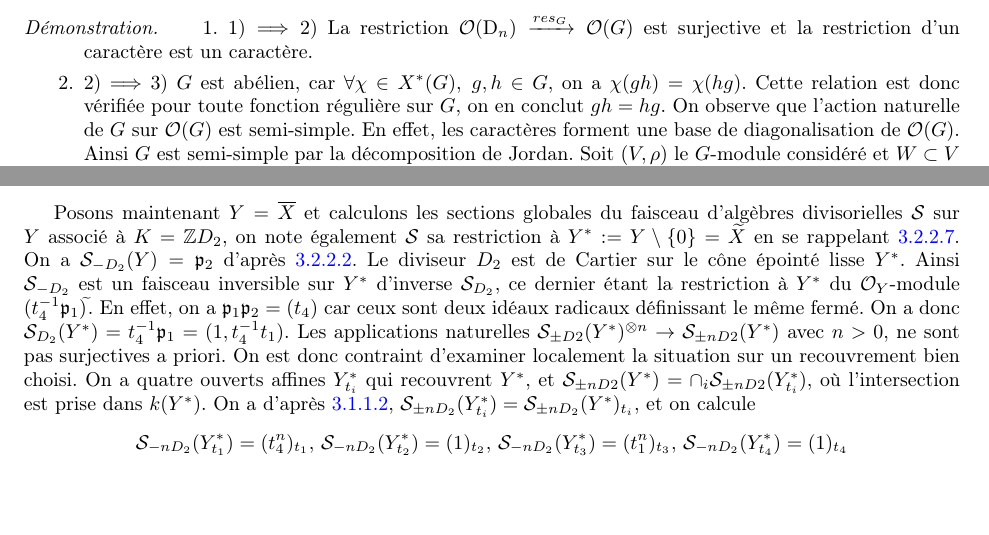
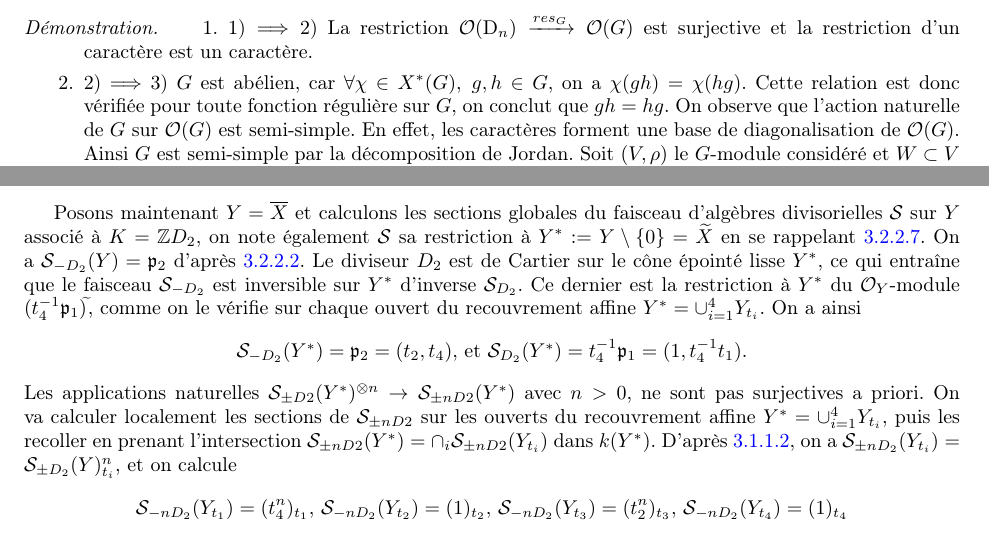
Before and after one commit to avezier/MemoireM2, a LaTeX book (MemoireM2.tex, which reads chapters/LAGs.tex, chapters/coxring.tex): two parts of pages 24 and 55 of 73, joined at a grey line, cut so that both start at the same text, the shorter picture padded with empty space. Compiled offline with pdfLaTeX.

Commit message:
corrections

```diff
--- a/chapters/LAGs.tex
+++ b/chapters/LAGs.tex
@@ -191,7 +191,7 @@ où les sous-espaces $V_{\chi}$ sont les sous-espaces propres pour l'action $G$.
 \begin{proof}
 \begin{enumerate}
 \item 1)$\implies$2) La restriction $\Oo(\dn_n)\xrightarrow{res_G} \Oo(G)$ est surjective et la restriction d'un caractère est un caractère.
-\item 2)$\implies$3) $G$ est abélien, car $\forall \chi\in X^*(G),\,\,g,h\in G$, on a $\chi(gh)=\chi(hg)$. Cette relation est donc vérifiée pour toute fonction régulière sur $G$, on en conclut $gh=hg$. On observe que l'action naturelle de $G$ sur $\Oo(G)$ est semi-simple. En effet, les caractères forment une base de diagonalisation de $\Oo(G)$. Ainsi $G$ est semi-simple par la décomposition de Jordan. Soit $(V,\rho)$ le $G$-module considéré et $W\subset V$ un sous $G$-module de dimension finie, disons $n$. Par la décomposition de Jordan,  $\rho_{|W}(G)$ est semi-simple. De plus, c'est un sous-groupe abélien fermé de $\gln_n$. Il est donc conjugué à un sous-groupe fermé de $\dn_n$. On voit ainsi que $V=\bigoplus_{\chi \in X^*(G)}V_\chi$, où $V_\chi:=\lbrace v\in v\mid g.f=\chi(g)f,\, \forall g\in G \rbrace$. En effet, ils sont en somme directe, et tout élément de $V$ se décompose de cette manière.
+\item 2)$\implies$3) $G$ est abélien, car $\forall \chi\in X^*(G),\,\,g,h\in G$, on a $\chi(gh)=\chi(hg)$. Cette relation est donc vérifiée pour toute fonction régulière sur $G$, on conclut que $gh=hg$. On observe que l'action naturelle de $G$ sur $\Oo(G)$ est semi-simple. En effet, les caractères forment une base de diagonalisation de $\Oo(G)$. Ainsi $G$ est semi-simple par la décomposition de Jordan. Soit $(V,\rho)$ le $G$-module considéré et $W\subset V$ un sous $G$-module de dimension finie, disons $n$. Par la décomposition de Jordan,  $\rho_{|W}(G)$ est semi-simple. De plus, c'est un sous-groupe abélien fermé de $\gln_n$. Il est donc conjugué à un sous-groupe fermé de $\dn_n$. On voit ainsi que $V=\bigoplus_{\chi \in X^*(G)}V_\chi$, où $V_\chi:=\lbrace v\in v\mid g.f=\chi(g)f,\, \forall g\in G \rbrace$. En effet, ils sont en somme directe, et tout élément de $V$ se décompose de cette manière.
 \item 3)$\implies$1) On peut supposer $G\subset \gln_n$, et considérer l'action naturelle sur $k^n$ après choix d'une base $(e_1,...,e_n)$. Par hypothèse, on peut écrire $k^n=(f_1)\oplus...\oplus (f_n)$, où les $(f_i)$ sont des sous $G$-modules de dimension $1$. On obtient donc que $G$ est conjugué à un sous-groupe de $\dn_n$.
 \end{enumerate}
 \end{proof}
--- a/chapters/coxring.tex
+++ b/chapters/coxring.tex
@@ -36,11 +36,16 @@ $ 0\rightarrow\ZZ\xrightarrow{\phi}$ Cl$(X) \rightarrow$ Cl$(\widetilde{X}) \rig
 \end{center}
 On en déduit $\clg(\overline{X})\simeq\clg(\widetilde{X})\simeq \ZZ$ avec deux générateurs de somme nulle, $D_1=\mathcal{V}(\mathfrak{p}_1)$ avec $\mathfrak{p}_1=(t_1,t_4)$ et $D_2=\mathcal{V}(\mathfrak{p}_2)$ avec $\mathfrak{p}_2=(t_2,t_4)$.\\
 
-Posons maintenant $Y=\overline{X}$ et calculons les sections globales du faisceau d'algèbres divisorielles $\Ss$ sur $Y$ associé à $K=\ZZ D_2$, on note également $\Ss$ sa restriction à $Y^*:=Y\setminus\lbrace0\rbrace=\widetilde{X}$ en se rappelant \ref{isomorphismcodim2CorXreg}. On a $\Ss_{-D_2}(Y)=\mathfrak{p}_2$ d'après \ref{divaff}. Le diviseur $D_2$ est de Cartier sur le cône épointé lisse $Y^*$. Ainsi $\Ss_{-D_2}$ est un faisceau inversible sur $Y^*$ d'inverse $\Ss_{D_2}$, ce dernier étant la restriction à $Y^*$ du $\Oo_{Y}$-module $(t_4^{-1}\mathfrak{p}_1)^{\widetilde{}}$. En effet, on a $\mathfrak{p}_1\mathfrak{p}_2=(t_4)$ car ceux sont deux idéaux radicaux définissant le même fermé.  On a donc $\Ss_{D_2}(Y^*)=t_4^{-1}\mathfrak{p}_1=(1, t_4^{-1}t_1)$. Les applications naturelles $\Ss_{\pm D2}(Y^*)^{\otimes n}\rightarrow \Ss_{\pm nD2}(Y^*)$ avec $n>0$, ne sont pas surjectives a priori. On est donc contraint d'examiner localement la situation sur un recouvrement bien choisi. On a quatre ouverts affines $Y^*_{t_i}$ qui recouvrent $Y^*$, et $\Ss_{\pm nD2}(Y^*)=\cap_i \Ss_{\pm nD2}(Y^*_{t_i})$, où l'intersection est prise dans $k(Y^*)$. On a d'après \ref{FQCProp2}, $\Ss_{\pm nD_2}(Y^*_{t_i})=\Ss_{\pm nD_2}(Y^*)_{t_i}$, et on calcule
-$$\Ss_{-nD_2}(Y^*_{t_1})=(t_4^n)_{t_1},\,\Ss_{-nD_2}(Y^*_{t_2})=(1)_{t_2},\,\Ss_{-nD_2}(Y^*_{t_3})=(t_1^n)_{t_3},\,\Ss_{-nD_2}(Y^*_{t_4})=(1)_{t_4}$$
-$$\Ss_{nD_2}(Y^*_{t_i})=(1,t_4^{-1}t_1,(t_4^{-1}t_1)^2,...,(t_4^{-1}t_1)^n)_{t_i}$$
+Posons maintenant $Y=\overline{X}$ et calculons les sections globales du faisceau d'algèbres divisorielles $\Ss$ sur $Y$ associé à $K=\ZZ D_2$, on note également $\Ss$ sa restriction à $Y^*:=Y\setminus\lbrace0\rbrace=\widetilde{X}$ en se rappelant \ref{isomorphismcodim2CorXreg}. On a $\Ss_{-D_2}(Y)=\mathfrak{p}_2$ d'après \ref{divaff}. Le diviseur $D_2$ est de Cartier sur le cône épointé lisse $Y^*$, ce qui entraîne que le faisceau $\Ss_{-D_2}$ est inversible sur $Y^*$ d'inverse $\Ss_{D_2}$. Ce dernier est la restriction à $Y^*$ du $\Oo_{Y}$-module $(t_4^{-1}\mathfrak{p}_1)^{\widetilde{}}$, comme on le vérifie sur chaque ouvert du recouvrement affine $Y^*=\cup_{i=1}^4Y_{t_i}$.  On a ainsi
 
-On voit que l'on a $\cap_i \Ss_{\pm nD2}(Y^*_{t_i})\subset \Ss_{\pm D2}(Y^*)^{\pm n}$ et on en déduit que l'application $\Ss_{\pm D2}(Y^*)^n\xhookrightarrow{} \Ss_{\pm nD2}(Y^*)$ est un isomorphisme. Ainsi $\Ss(Y)$ est engendrée en tant que $\Oo(Y)$-algèbre par les éléments algébriquement libres $(z_1,z_2,z_3,z_4):=(1, t_4^{-1}t_1,t_2,t_4)$. De plus d'après les équations suivantes, la composante homogène de degré zéro est incluse dans $k[z_1,z_2,z_3,z_4]$:
+\begin{center}
+$\Ss_{-D_2}(Y^*)=\mathfrak{p}_2=(t_2, t_4)$, et $\Ss_{D_2}(Y^*)=t_4^{-1}\mathfrak{p}_1=(1, t_4^{-1}t_1)$.
+\end{center}
+Les applications naturelles $\Ss_{\pm D2}(Y^*)^{\otimes n}\rightarrow \Ss_{\pm nD2}(Y^*)$ avec $n>0$, ne sont pas surjectives a priori. On va calculer localement les sections de $\Ss_{\pm nD2}$ sur les ouverts du recouvrement affine $Y^*=\cup_{i=1}^4Y_{t_i}$, puis les recoller en prenant l'intersection $\Ss_{\pm nD2}(Y^*)=\cap_i \Ss_{\pm nD2}(Y_{t_i})$ dans $k(Y^*)$. D'après \ref{FQCProp2}, on a $\Ss_{\pm nD_2}(Y_{t_i})=\Ss_{\pm D_2}(Y)_{t_i}^n$, et on calcule
+$$\Ss_{-nD_2}(Y_{t_1})=(t_4^n)_{t_1},\,\Ss_{-nD_2}(Y_{t_2})=(1)_{t_2},\,\Ss_{-nD_2}(Y_{t_3})=(t_2^n)_{t_3},\,\Ss_{-nD_2}(Y_{t_4})=(1)_{t_4}$$
+$$\Ss_{nD_2}(Y_{t_i})=(1,t_4^{-1}t_1,(t_4^{-1}t_1)^2,...,(t_4^{-1}t_1)^n)_{t_i}$$
+
+On voit que l'on a $\cap_i \Ss_{\pm nD2}(Y_{t_i})\subset \Ss_{\pm D2}(Y^*)^n$ et on en déduit que l'application $\Ss_{\pm D2}(Y^*)^n\xhookrightarrow{} \Ss_{\pm nD2}(Y^*)$ est un isomorphisme. Ainsi $\Ss(Y)$ est engendrée en tant que $\Oo(Y)$-algèbre par les éléments $(z_1,z_2,z_3,z_4):=(1, t_4^{-1}t_1,t_2,t_4)$. De plus d'après les équations suivantes, la composante homogène de degré zéro est incluse dans $k[z_1,z_2,z_3,z_4]$:
 $$ z_2z_4=t_1,\, z_1z_3=t_2,\, z_2z_3=t_3,\, z_1z_4=t_4$$
 
 On a donc $\Ss(Y)=k[z_1,z_2,z_3,z_4]$, c'est une algèbre de polynômes naturellement graduée par $\deg z_1=\deg z_2=1$, $\deg z_3=\deg z_4=-1$. Cette $\ZZ$-graduation se traduit en une action de $\GG_m$ sur $\widetilde{Y}:=\spec \Ss(Y)=\AAA^4$ donnée concrètement par $\lambda.z=(\lambda z_1,\lambda z_2,\lambda^{-1} z_3,\lambda^{-1} z_4)$. L'algèbre des invariants sous cette action est $k[z_1z_3,z_1z_4,z_2z_3,z_2z_4]$ ce qui donne un isomorphisme $\Ss(Y)^{\GG_m}\simeq \Oo(Y)$ et donc $Y\simeq \widetilde{Y}//\GG_m$.
```
Also changed, not shown: chapters/faisceaux.tex (+1 -1 lines), chapters/preliminaires.tex (+1 -1 lines), MemoireM2.pdf, chapters/LAGs.tex (6 more changed lines), 5 other files.
